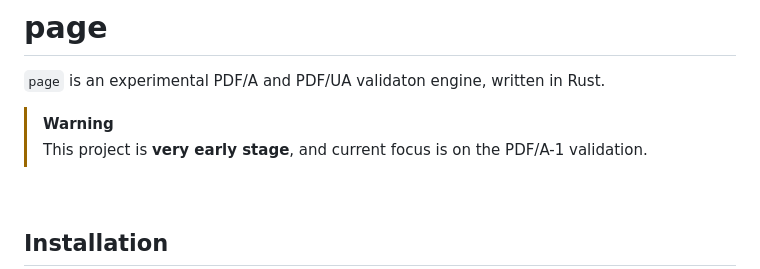
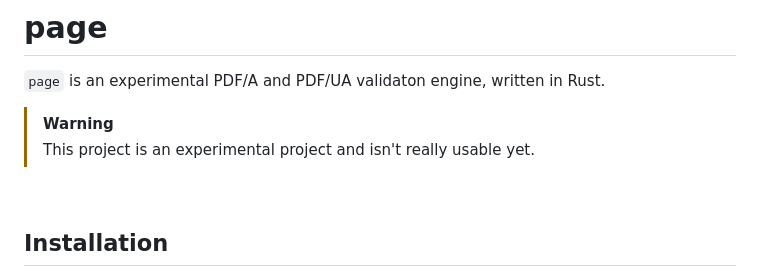
Before and after one commit to JosephBARBIERDARNAL/page, a Markdown page: README.md, the part around the change. Rendered like a GitHub page.

```diff
--- a/README.md
+++ b/README.md
@@ -3,7 +3,7 @@
 `page` is an experimental PDF/A and PDF/UA validaton engine, written in Rust.
 
 > [!WARNING]
-> This project is **very early stage**, and current focus is on the PDF/A-1 validation.
+> This project is an experimental project and isn't really usable yet.
 
 <br>
 
```
